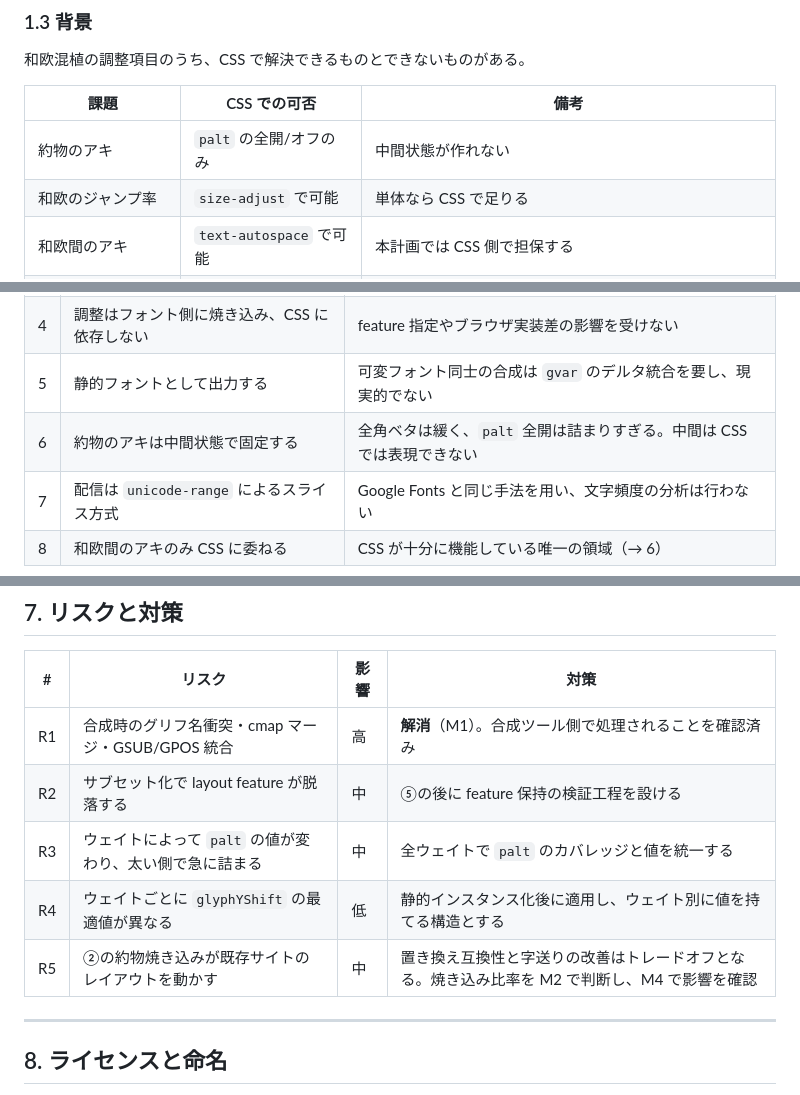
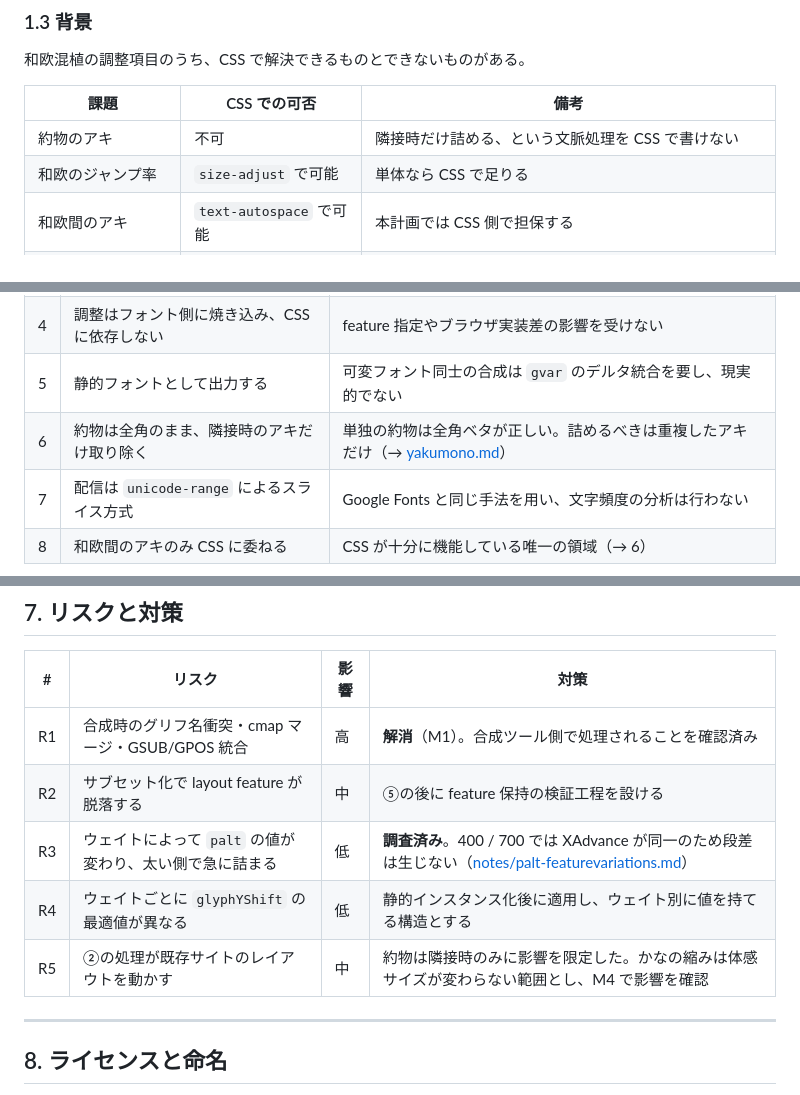
Before and after one commit to PocoPota/notofit-jp, a Markdown page: docs/plan.md, 3 parts joined by grey strips. Drawn GitHub-style.

```diff
--- a/docs/plan.md
+++ b/docs/plan.md
@@ -34,7 +34,7 @@
 
 | 課題                     | CSS での可否            | 備考                                                         |
 | ------------------------ | ----------------------- | ------------------------------------------------------------ |
-| 約物のアキ               | `palt` の全開/オフのみ  | 中間状態が作れない                                           |
+| 約物のアキ               | 不可                    | 隣接時だけ詰める、という文脈処理を CSS で書けない             |
 | 和欧のジャンプ率         | `size-adjust` で可能    | 単体なら CSS で足りる                                        |
 | 和欧間のアキ             | `text-autospace` で可能 | 本計画では CSS 側で担保する                                  |
 | **和欧のベースライン**   | **不可**                | `ascent-override` は行ボックスを変えるだけでグリフは動かない |
@@ -69,7 +69,7 @@ https://raw.githubusercontent.com/google/fonts/main/ofl/outfit/Outfit%5Bwght%5D.
 | 3 | 和欧を1ファイルに合成する                    | ベースラインとグリフ位置は CSS で扱えず、分離すると設計が2箇所に分散する |
 | 4 | 調整はフォント側に焼き込み、CSS に依存しない | feature 指定やブラウザ実装差の影響を受けない                            |
 | 5 | 静的フォントとして出力する                   | 可変フォント同士の合成は `gvar` のデルタ統合を要し、現実的でない        |
-| 6 | 約物のアキは中間状態で固定する               | 全角ベタは緩く、`palt` 全開は詰まりすぎる。中間は CSS では表現できない  |
+| 6 | 約物は全角のまま、隣接時のアキだけ取り除く   | 単独の約物は全角ベタが正しい。詰めるべきは重複したアキだけ（→ [yakumono.md](yakumono.md)） |
 | 7 | 配信は `unicode-range` によるスライス方式    | Google Fonts と同じ手法を用い、文字頻度の分析は行わない                 |
 | 8 | 和欧間のアキのみ CSS に委ねる                | CSS が十分に機能している唯一の領域（→ 6）                               |
 
@@ -288,9 +297,9 @@ CSS の `text-autospace: normal` に委ね、フォントには含めない。3
 | -- | ------------------------------------------------- | ---- | -------------------------------------------------------------------- |
 | R1 | 合成時のグリフ名衝突・cmap マージ・GSUB/GPOS 統合 | 高   | **解消**（M1）。合成ツール側で処理されることを確認済み                 |
 | R2 | サブセット化で layout feature が脱落する          | 中   | ⑤の後に feature 保持の検証工程を設ける                                |
-| R3 | ウェイトによって `palt` の値が変わり、太い側で急に詰まる | 中   | 全ウェイトで `palt` のカバレッジと値を統一する                        |
+| R3 | ウェイトによって `palt` の値が変わり、太い側で急に詰まる | 低   | **調査済み**。400 / 700 では XAdvance が同一のため段差は生じない（[notes/palt-featurevariations.md](notes/palt-featurevariations.md)） |
 | R4 | ウェイトごとに `glyphYShift` の最適値が異なる     | 低   | 静的インスタンス化後に適用し、ウェイト別に値を持てる構造とする        |
-| R5 | ②の約物焼き込みが既存サイトのレイアウトを動かす   | 中   | 置き換え互換性と字送りの改善はトレードオフとなる。焼き込み比率を M2 で判断し、M4 で影響を確認 |
+| R5 | ②の処理が既存サイトのレイアウトを動かす           | 中   | 約物は隣接時のみに影響を限定した。かなの縮みは体感サイズが変わらない範囲とし、M4 で影響を確認 |
 
 ---
 
```
Also changed, not shown: other parts of docs/plan.md (+28 -18 lines), docs/yakumono.md (added, +195 -0 lines).
